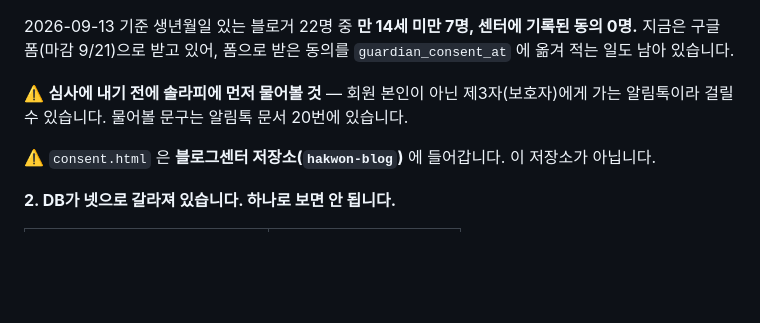
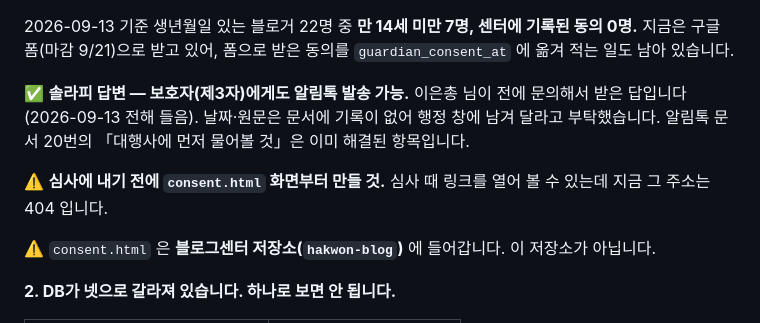
Before and after one commit to intoedu/intomarketing, a Markdown page: 진행기록.md, the part around the change. GitHub-like rendering; blank space fills up the shorter version.

Commit message:
진행기록 — 솔라피: 보호자(제3자)에게도 알림톡 발송 가능
이은총 님이 전에 문의해 받은 답입니다. 문서에 기록이 없어
행정 창에 남겨 달라고 부탁했습니다.
대신 심사 전에 consent.html 화면부터 만들 것을 적었습니다
(지금 그 주소는 404).

Co-Authored-By: Claude Opus 5 <noreply@anthropic.com>

```diff
--- a/진행기록.md
+++ b/진행기록.md
@@ -92,8 +92,12 @@ https://center.intomarketing.co.kr/consent.html?k=#{동의키}
 2026-09-13 기준 생년월일 있는 블로거 22명 중 **만 14세 미만 7명, 센터에 기록된 동의 0명.**
 지금은 구글 폼(마감 9/21)으로 받고 있어, 폼으로 받은 동의를 `guardian_consent_at` 에 옮겨 적는 일도 남아 있습니다.
 
-⚠️ **심사에 내기 전에 솔라피에 먼저 물어볼 것** — 회원 본인이 아닌 제3자(보호자)에게 가는
-알림톡이라 걸릴 수 있습니다. 물어볼 문구는 알림톡 문서 20번에 있습니다.
+✅ **솔라피 답변 — 보호자(제3자)에게도 알림톡 발송 가능.** 이은총 님이 전에 문의해서 받은 답입니다
+(2026-09-13 전해 들음). 날짜·원문은 문서에 기록이 없어 행정 창에 남겨 달라고 부탁했습니다.
+알림톡 문서 20번의 「대행사에 먼저 물어볼 것」은 이미 해결된 항목입니다.
+
+⚠️ **심사에 내기 전에 `consent.html` 화면부터 만들 것.** 심사 때 링크를 열어 볼 수 있는데
+지금 그 주소는 404 입니다.
 
 ⚠️ `consent.html` 은 **블로그센터 저장소(`hakwon-blog`)** 에 들어갑니다. 이 저장소가 아닙니다.
 
```
